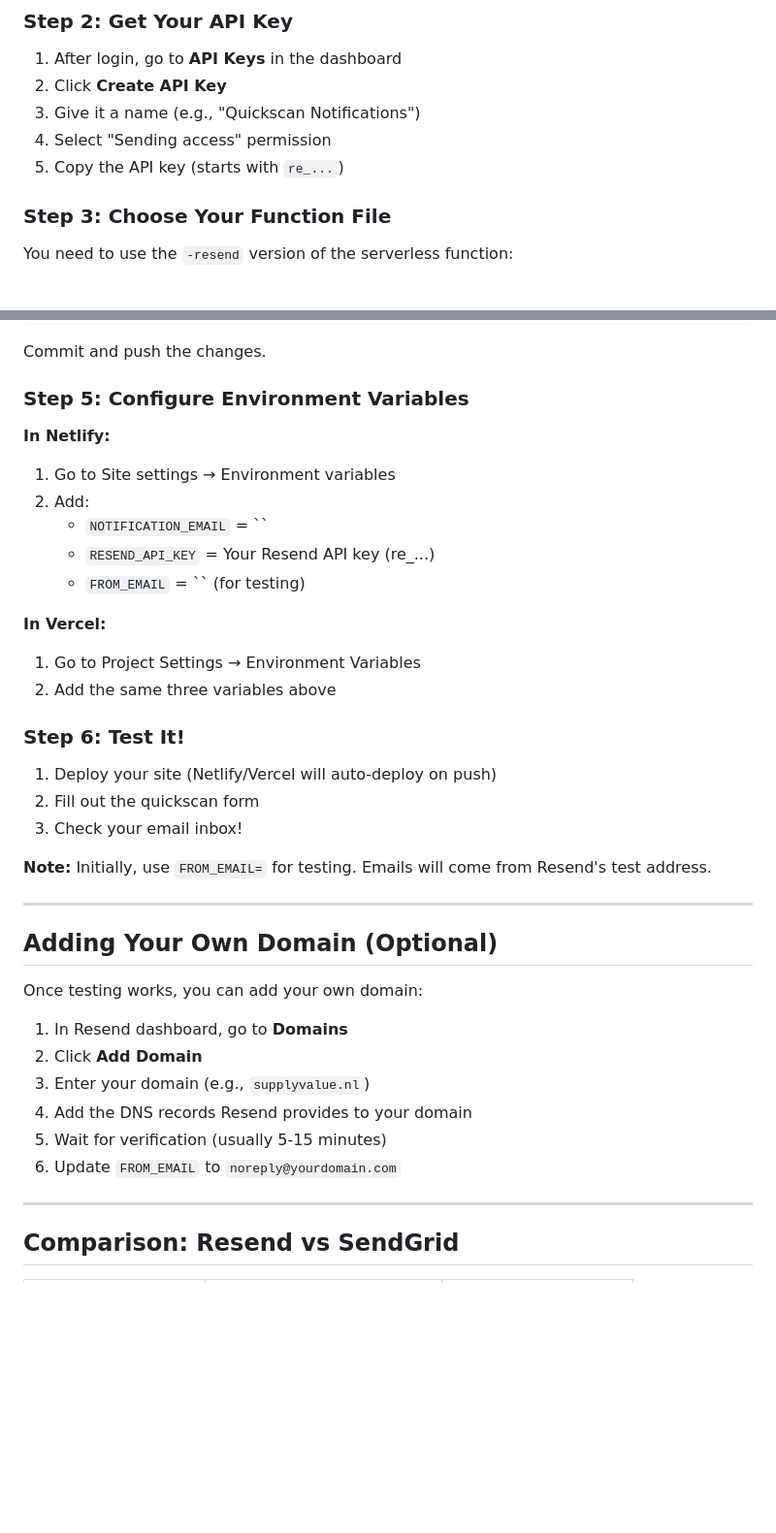
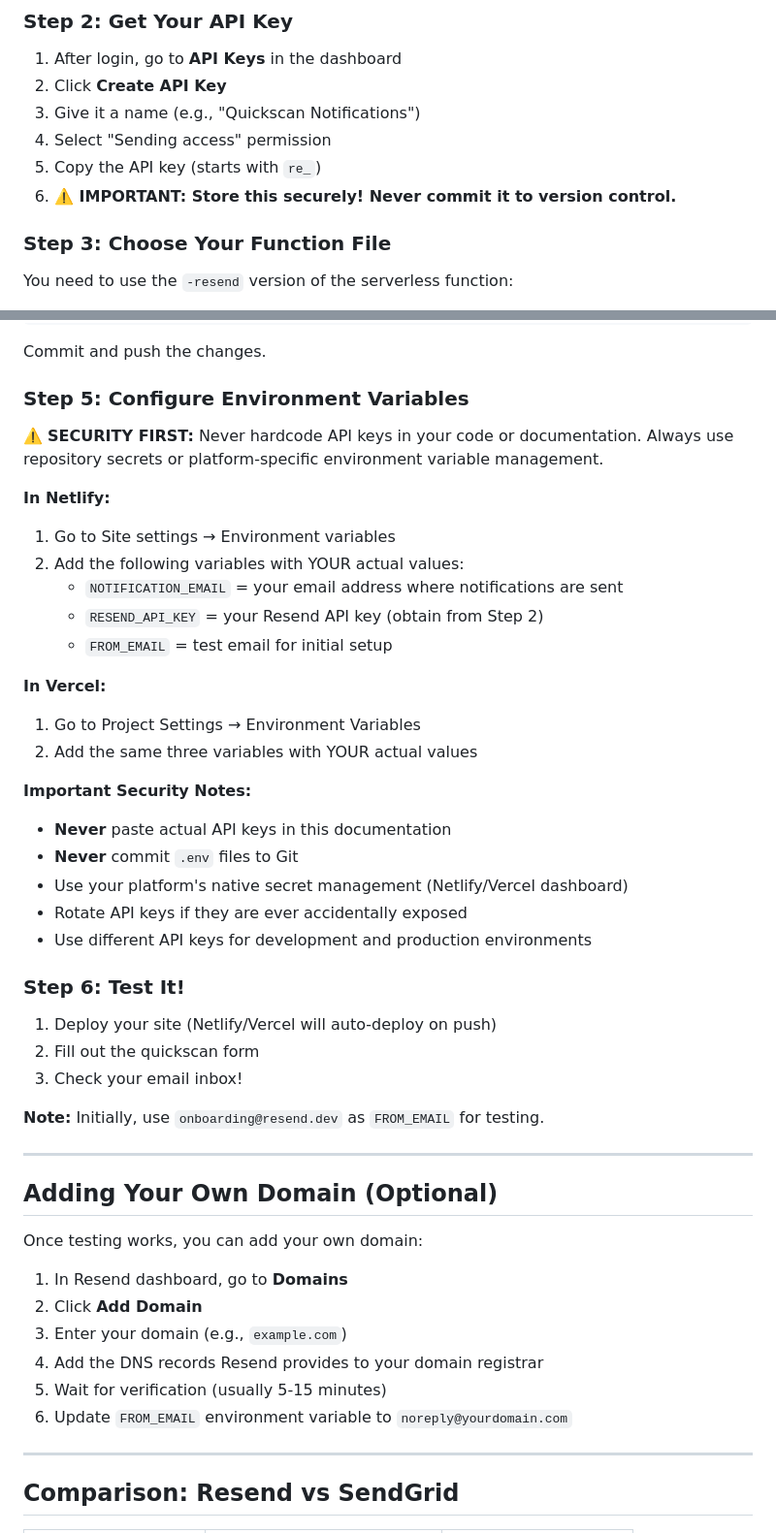
Before and after one commit to LinkedFen/quickscan, a Markdown page: RESEND_SETUP.md, 2 parts joined by grey strips. Shown at 97% size. Rendered like a GitHub page; blank space fills up the shorter version.

```diff
--- a/RESEND_SETUP.md
+++ b/RESEND_SETUP.md
@@ -26,7 +26,8 @@ If you cannot create a SendGrid account, **Resend** is an excellent free alterna
 2. Click **Create API Key**
 3. Give it a name (e.g., "Quickscan Notifications")
 4. Select "Sending access" permission
-5. Copy the API key (starts with `re_...`)
+5. Copy the API key (starts with `re_`)
+6. **⚠️ IMPORTANT: Store this securely! Never commit it to version control.**
 
 ### Step 3: Choose Your Function File
 
@@ -61,16 +62,25 @@ Commit and push the changes.
 
 ### Step 5: Configure Environment Variables
 
+⚠️ **SECURITY FIRST:** Never hardcode API keys in your code or documentation. Always use repository secrets or platform-specific environment variable management.
+
 **In Netlify:**
 1. Go to Site settings → Environment variables
-2. Add:
-   - `NOTIFICATION_EMAIL` = ``
-   - `RESEND_API_KEY` = Your Resend API key (re_...)
-   - `FROM_EMAIL` = `` (for testing)
+2. Add the following variables with YOUR actual values:
+   - `NOTIFICATION_EMAIL` = your email address where notifications are sent
+   - `RESEND_API_KEY` = your Resend API key (obtain from Step 2)
+   - `FROM_EMAIL` = test email for initial setup
 
 **In Vercel:**
 1. Go to Project Settings → Environment Variables
-2. Add the same three variables above
+2. Add the same three variables with YOUR actual values
+
+**Important Security Notes:**
+- **Never** paste actual API keys in this documentation
+- **Never** commit `.env` files to Git
+- Use your platform's native secret management (Netlify/Vercel dashboard)
+- Rotate API keys if they are ever accidentally exposed
+- Use different API keys for development and production environments
 
 ### Step 6: Test It!
 
@@ -78,7 +88,7 @@ Commit and push the changes.
 2. Fill out the quickscan form
 3. Check your email inbox!
 
-**Note:** Initially, use `FROM_EMAIL=` for testing. Emails will come from Resend's test address.
+**Note:** Initially, use `onboarding@resend.dev` as `FROM_EMAIL` for testing.
 
 ---
 
@@ -88,10 +98,10 @@ Once testing works, you can add your own domain:
 
 1. In Resend dashboard, go to **Domains**
 2. Click **Add Domain**
-3. Enter your domain (e.g., `supplyvalue.nl`)
-4. Add the DNS records Resend provides to your domain
+3. Enter your domain (e.g., `example.com`)
+4. Add the DNS records Resend provides to your domain registrar
 5. Wait for verification (usually 5-15 minutes)
-6. Update `FROM_EMAIL` to `noreply@yourdomain.com`
+6. Update `FROM_EMAIL` environment variable to `noreply@yourdomain.com`
 
 ---
 
```
Also changed, not shown: other parts of RESEND_SETUP.md (+94 -20 lines).
